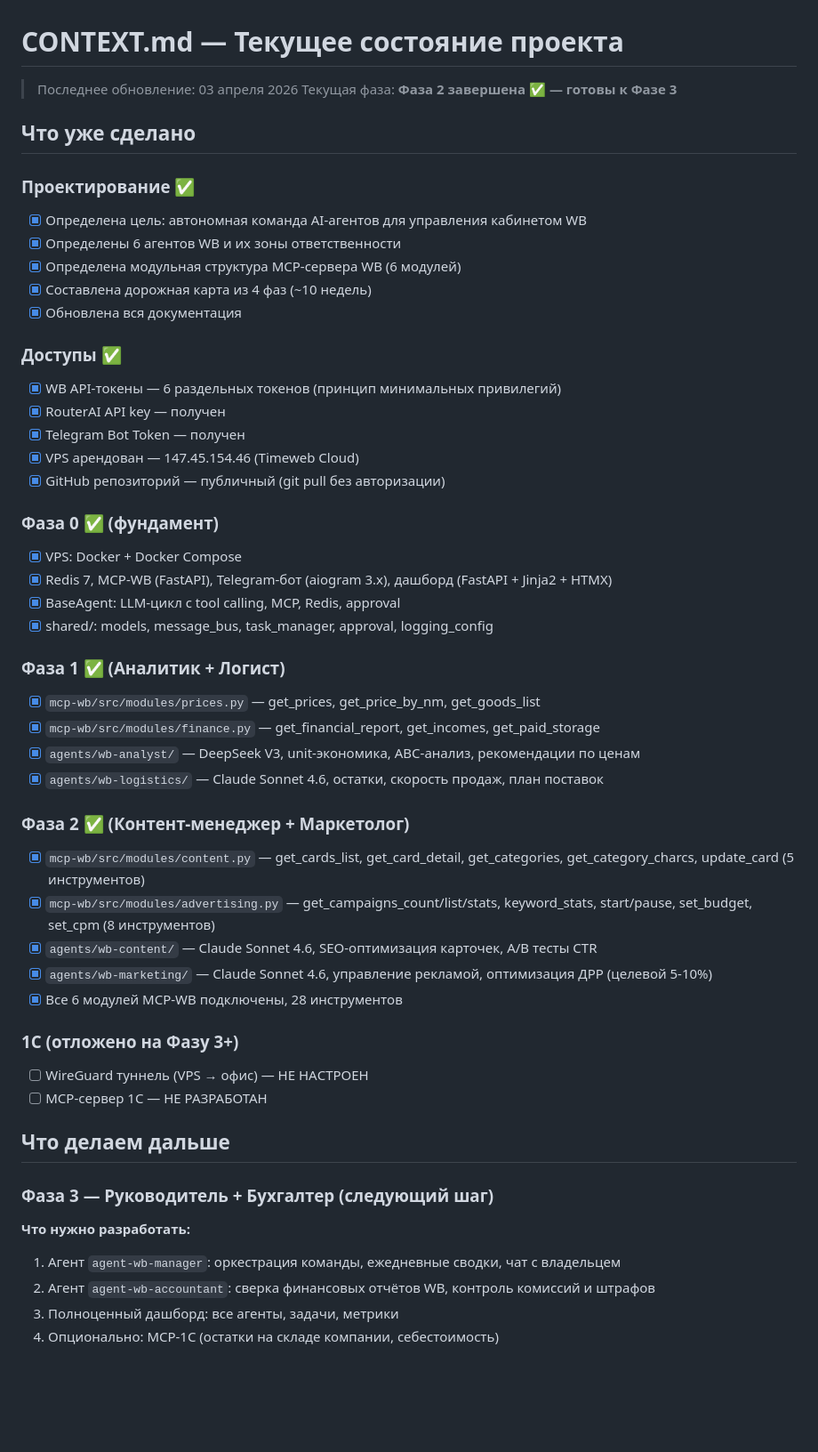
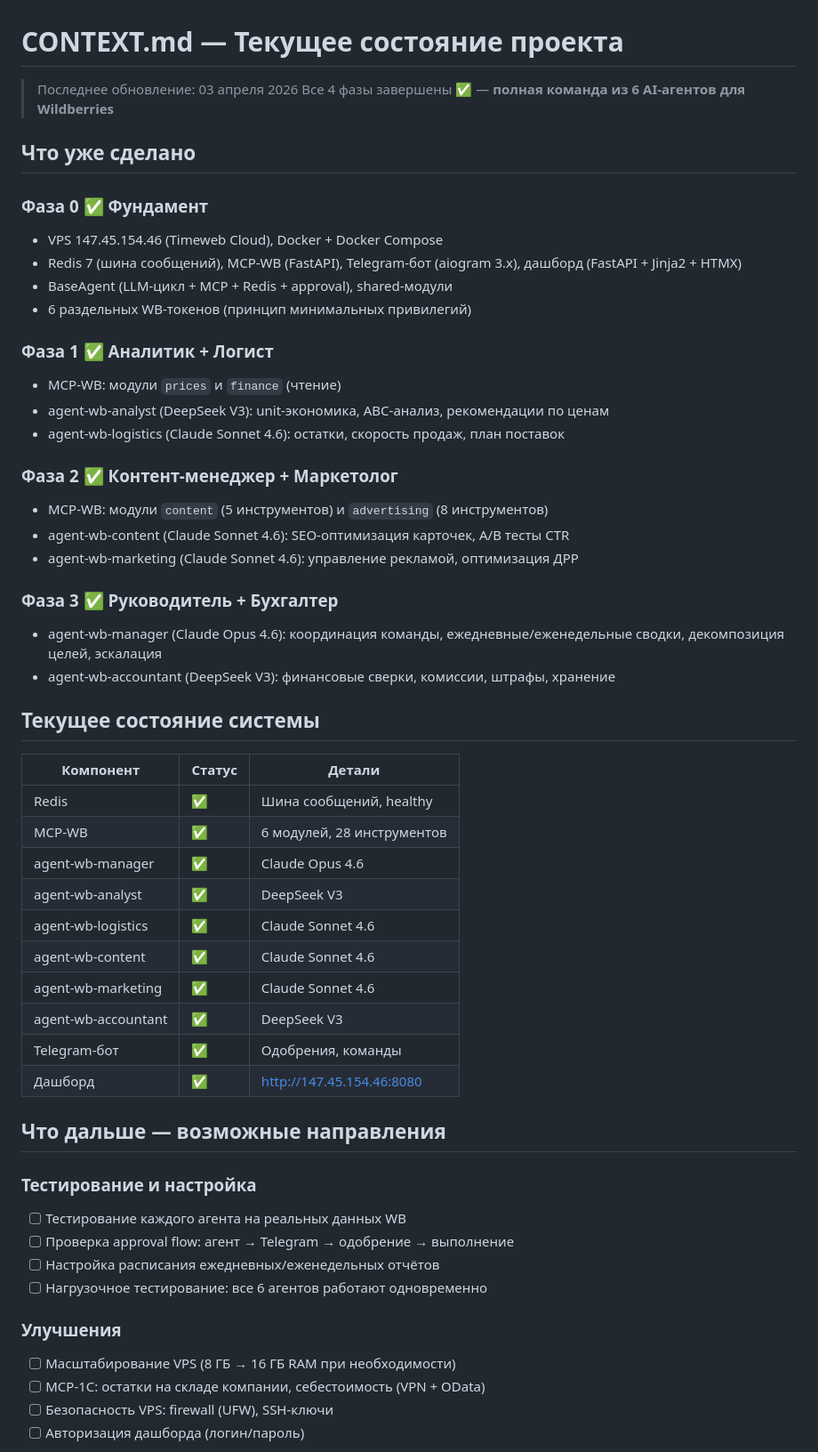
Before and after one commit to Romamix88/Team-Marketplace, a Markdown page: CONTEXT.md, the part around one of its changes. Shown at 89% size. Drawn GitHub-style; blank space fills up the shorter version.

Commit message:
docs: все 4 фазы завершены — полная команда из 6 AI-агентов
- CLAUDE.md: Фаза 3 ✅, все фазы завершены
- CONTEXT.md: полное обновление — 6 агентов, 28 инструментов, 10 контейнеров,
  раздел «Что дальше» (тестирование, 1С, Ozon, безопасность)
- PROJECT_SPEC.md: Фаза 3 ✅ с деталями

https://claude.ai/code/session_01Nspd1jzRwmVrHeHBp7N9YX

```diff
--- a/CONTEXT.md
+++ b/CONTEXT.md
@@ -1,54 +1,56 @@
 # CONTEXT.md — Текущее состояние проекта
 
 > Последнее обновление: 03 апреля 2026
-> Текущая фаза: **Фаза 2 завершена ✅ — готовы к Фазе 3**
+> Все 4 фазы завершены ✅ — **полная команда из 6 AI-агентов для Wildberries**
 
 ## Что уже сделано
 
-### Проектирование ✅
-- [x] Определена цель: автономная команда AI-агентов для управления кабинетом WB
-- [x] Определены 6 агентов WB и их зоны ответственности
-- [x] Определена модульная структура MCP-сервера WB (6 модулей)
-- [x] Составлена дорожная карта из 4 фаз (~10 недель)
-- [x] Обновлена вся документация
+### Фаза 0 ✅ Фундамент
+- VPS 147.45.154.46 (Timeweb Cloud), Docker + Docker Compose
+- Redis 7 (шина сообщений), MCP-WB (FastAPI), Telegram-бот (aiogram 3.x), дашборд (FastAPI + Jinja2 + HTMX)
+- BaseAgent (LLM-цикл + MCP + Redis + approval), shared-модули
+- 6 раздельных WB-токенов (принцип минимальных привилегий)
 
-### Доступы ✅
-- [x] WB API-токены — 6 раздельных токенов (принцип минимальных привилегий)
-- [x] RouterAI API key — получен
-- [x] Telegram Bot Token — получен
-- [x] VPS арендован — 147.45.154.46 (Timeweb Cloud)
-- [x] GitHub репозиторий — публичный (git pull без авторизации)
+### Фаза 1 ✅ Аналитик + Логист
+- MCP-WB: модули `prices` и `finance` (чтение)
+- agent-wb-analyst (DeepSeek V3): unit-экономика, ABC-анализ, рекомендации по ценам
+- agent-wb-logistics (Claude Sonnet 4.6): остатки, скорость продаж, план поставок
 
-### Фаза 0 ✅ (фундамент)
-- [x] VPS: Docker + Docker Compose
-- [x] Redis 7, MCP-WB (FastAPI), Telegram-бот (aiogram 3.x), дашборд (FastAPI + Jinja2 + HTMX)
-- [x] BaseAgent: LLM-цикл с tool calling, MCP, Redis, approval
-- [x] shared/: models, message_bus, task_manager, approval, logging_config
+### Фаза 2 ✅ Контент-менеджер + Маркетолог
+- MCP-WB: модули `content` (5 инструментов) и `advertising` (8 инструментов)
+- agent-wb-content (Claude Sonnet 4.6): SEO-оптимизация карточек, A/B тесты CTR
+- agent-wb-marketing (Claude Sonnet 4.6): управление рекламой, оптимизация ДРР
 
-### Фаза 1 ✅ (Аналитик + Логист)
-- [x] `mcp-wb/src/modules/prices.py` — get_prices, get_price_by_nm, get_goods_list
-- [x] `mcp-wb/src/modules/finance.py` — get_financial_report, get_incomes, get_paid_storage
-- [x] `agents/wb-analyst/` — DeepSeek V3, unit-экономика, ABC-анализ, рекомендации по ценам
-- [x] `agents/wb-logistics/` — Claude Sonnet 4.6, остатки, скорость продаж, план поставок
+### Фаза 3 ✅ Руководитель + Бухгалтер
+- agent-wb-manager (Claude Opus 4.6): координация команды, ежедневные/еженедельные сводки, декомпозиция целей, эскалация
+- agent-wb-accountant (DeepSeek V3): финансовые сверки, комиссии, штрафы, хранение
 
-### Фаза 2 ✅ (Контент-менеджер + Маркетолог)
-- [x] `mcp-wb/src/modules/content.py` — get_cards_list, get_card_detail, get_categories, get_category_charcs, update_card (5 инструментов)
-- [x] `mcp-wb/src/modules/advertising.py` — get_campaigns_count/list/stats, keyword_stats, start/pause, set_budget, set_cpm (8 инструментов)
-- [x] `agents/wb-content/` — Claude Sonnet 4.6, SEO-оптимизация карточек, A/B тесты CTR
-- [x] `agents/wb-marketing/` — Claude Sonnet 4.6, управление рекламой, оптимизация ДРР (целевой 5-10%)
-- [x] Все 6 модулей MCP-WB подключены, 28 инструментов
+## Текущее состояние системы
 
-### 1С (отложено на Фазу 3+)
-- [ ] WireGuard туннель (VPS → офис) — НЕ НАСТРОЕН
-- [ ] MCP-сервер 1С — НЕ РАЗРАБОТАН
+| Компонент | Статус | Детали |
+|---|---|---|
+| Redis | ✅ | Шина сообщений, healthy |
+| MCP-WB | ✅ | 6 модулей, 28 инструментов |
+| agent-wb-manager | ✅ | Claude Opus 4.6 |
+| agent-wb-analyst | ✅ | DeepSeek V3 |
+| agent-wb-logistics | ✅ | Claude Sonnet 4.6 |
+| agent-wb-content | ✅ | Claude Sonnet 4.6 |
+| agent-wb-marketing | ✅ | Claude Sonnet 4.6 |
+| agent-wb-accountant | ✅ | DeepSeek V3 |
+| Telegram-бот | ✅ | Одобрения, команды |
+| Дашборд | ✅ | http://147.45.154.46:8080 |
 
-## Что делаем дальше
+## Что дальше — возможные направления
 
-### Фаза 3 — Руководитель + Бухгалтер (следующий шаг)
+### Тестирование и настройка
+- [ ] Тестирование каждого агента на реальных данных WB
+- [ ] Проверка approval flow: агент → Telegram → одобрение → выполнение
+- [ ] Настройка расписания ежедневных/еженедельных отчётов
+- [ ] Нагрузочное тестирование: все 6 агентов работают одновременно
 
-**Что нужно разработать:**
-1. Агент `agent-wb-manager`: оркестрация команды, ежедневные сводки, чат с владельцем
-2. Агент `agent-wb-accountant`: сверка финансовых отчётов WB, контроль комиссий и штрафов
-3. Полноценный дашборд: все агенты, задачи, метрики
-4. Опционально: MCP-1С (остатки на складе компании, себестоимость)
+### Улучшения
+- [ ] Масштабирование VPS (8 ГБ → 16 ГБ RAM при необходимости)
+- [ ] MCP-1С: остатки на складе компании, себестоимость (VPN + OData)
+- [ ] Безопасность VPS: firewall (UFW), SSH-ключи
+- [ ] Авторизация дашборда (логин/пароль)
 
```
Also changed, not shown: other parts of CONTEXT.md (+11 -23 lines), CLAUDE.md (+1 -1 lines), PROJECT_SPEC.md (+6 -5 lines).
